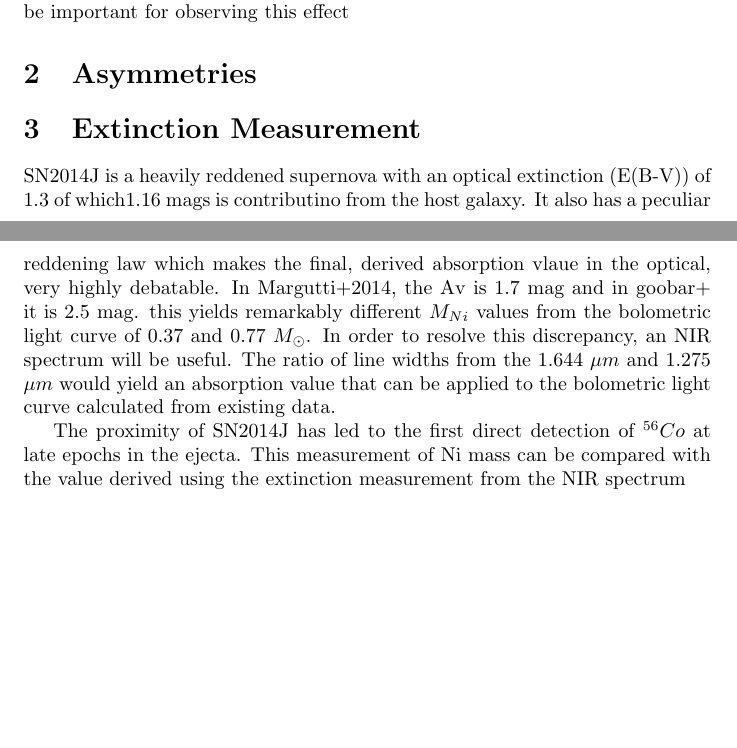
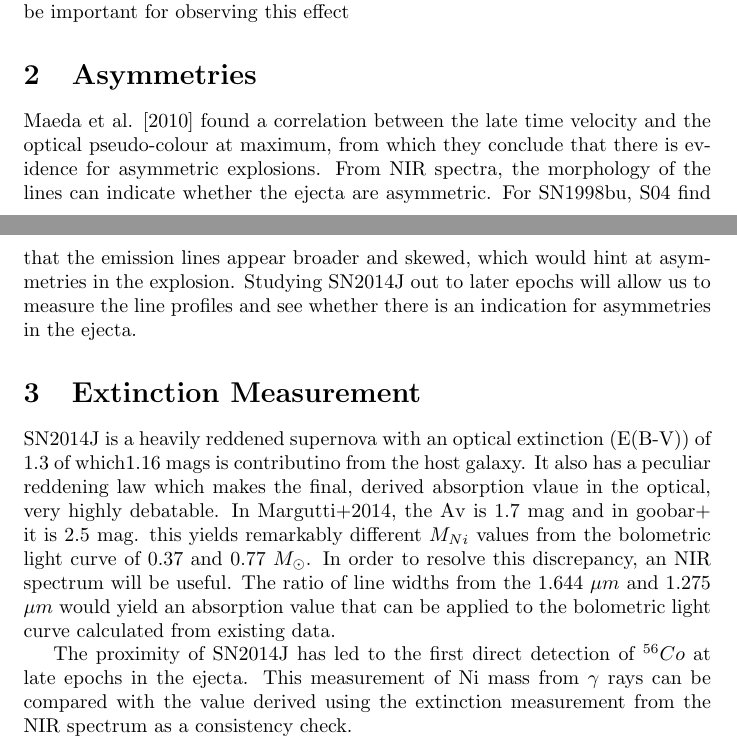
Before and after one commit to sdhawan21/proposals, a LaTeX document (14j_nirspec/science_casev1.tex): two parts of pages 1 and 2 of 2, joined at a grey line, cut so that both start at the same text, the shorter picture padded with empty space. Compiled offline with pdfLaTeX.

Commit message:
fast turnaround paper

```diff
--- a/14j_nirspec/science_casev1.tex
+++ b/14j_nirspec/science_casev1.tex
@@ -16,12 +16,14 @@ In S04, there are 2 NIR spectra from Sofi and ISAAC at +250 and +344 days. The a
 Getting a spectral series of 4-5 spectra interspersed at 50d intervals might be important for observing this effect
 
 \section{Asymmetries}
-
+Maeda et al. [2010] found a correlation between the late time velocity and the optical pseudo-colour at maximum, from which they conclude that there is evidence for asymmetric explosions.
+From NIR spectra, the morphology of the lines can indicate whether the ejecta are asymmetric. For SN1998bu, S04 find that the emission lines appear broader and skewed, which would hint at asymmetries in the explosion.
+Studying SN2014J out to later epochs will allow us to measure the line profiles and see whether there is an indication for asymmetries in the ejecta.
 
 \section{Extinction Measurement}
 SN2014J is a heavily reddened supernova with an optical extinction (E(B-V)) of 1.3 of which1.16 mags is contributino from the host galaxy. It also has a peculiar reddening law which makes the final, derived absorption vlaue in the optical, very highly debatable. In Margutti+2014, the Av is 1.7 mag and in goobar+ it is 2.5 mag. this yields remarkably different $M_{Ni}$ values from the bolometric light curve of 0.37 and 0.77 $M_{\odot}$. In order to resolve this discrepancy, an NIR spectrum will be useful. The ratio of line widths from the 1.644 $\mu m$ and 1.275 $\mu m$ would yield an absorption value that can be applied to the bolometric light curve calculated from existing data.
 
-The proximity of SN2014J has led to the first direct detection of $^{56}Co$ at late epochs in the ejecta. This measurement of Ni mass can be compared with the value derived using the extinction measurement from the NIR spectrum
+The proximity of SN2014J has led to the first direct detection of $^{56}Co$ at late epochs in the ejecta. This measurement of Ni mass from $\gamma$ rays can be compared with the value derived using the extinction measurement from the NIR spectrum as a consistency check.
 
 
 
```
Also changed, not shown: 14j_nirspec/science_casev1.pdf, ft_gemini_irspec/prop_det/1408.5916v1.pdf (added), 2 other files.
